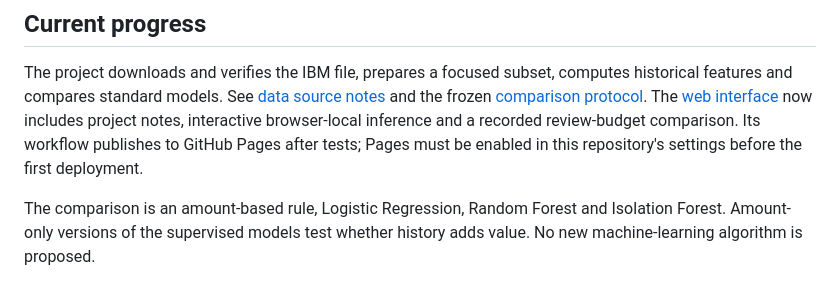
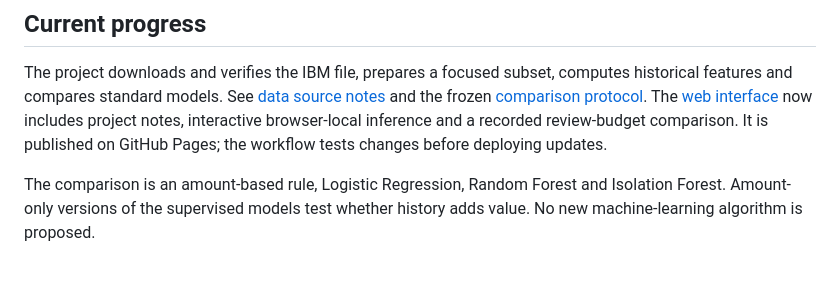
Before and after one commit to arash2079/ai-financial-crime-anomaly-detection, a Markdown page: README.md, the part around one of its changes. Drawn GitHub-style.

Commit message:
docs: link the verified live GitHub Pages demo

```diff
--- a/README.md
+++ b/README.md
@@ -14,8 +16,8 @@ computes historical features and compares standard models. See
 [data source notes](data/README.md) and the frozen
 [comparison protocol](results/PROTOCOL.md). The [web interface](web/README.md)
 now includes project notes, interactive browser-local inference and a recorded
-review-budget comparison. Its workflow publishes to GitHub Pages after tests;
-Pages must be enabled in this repository's settings before the first deployment.
+review-budget comparison. It is published on GitHub Pages; the workflow tests
+changes before deploying updates.
 
 The comparison is an amount-based rule, Logistic Regression, Random Forest
 and Isolation Forest. Amount-only versions of the supervised models test whether
```
Also changed, not shown: other parts of README.md (+2 -0 lines), web/README.md (+2 -0 lines).
